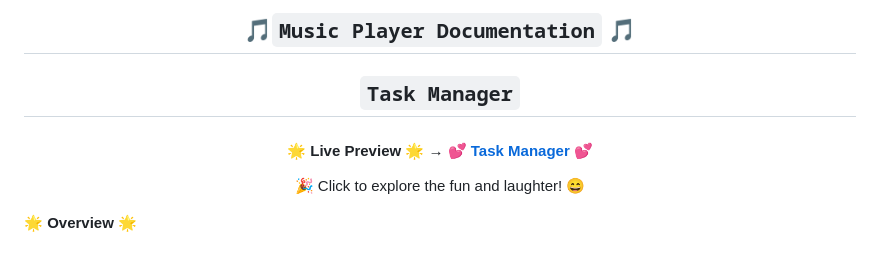
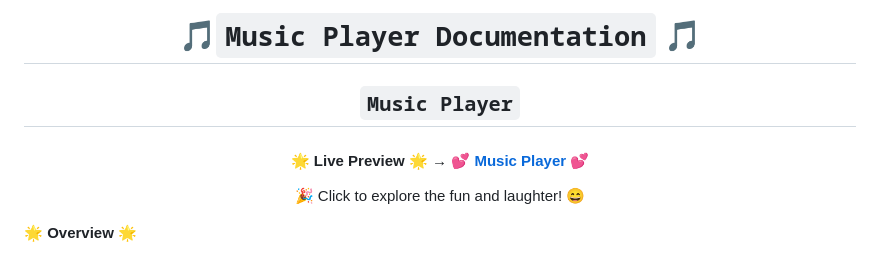
Before and after one commit to Sajib-Bhattacharjee/ai-powered-music-player-javascript-project-2, a Markdown page: README.md, the part around the change. Rendered like a GitHub page.

```diff
--- a/README.md
+++ b/README.md
@@ -1,10 +1,10 @@
 <div align="center">
 
-## 🎵`Music Player Documentation` 🎵
+# 🎵`Music Player Documentation` 🎵
 
-## `Task Manager`
+## `Music Player`
 
-#### 🌟 **Live Preview** 🌟 → 💕 [**Task Manager**](https://jstaskmanager2025.netlify.app/) 💕
+#### 🌟 **Live Preview** 🌟 → 💕 [**Music Player**](https://musicplayer2025.netlify.app/) 💕
 
 🎉 Click to explore the fun and laughter! 😄
 
```
